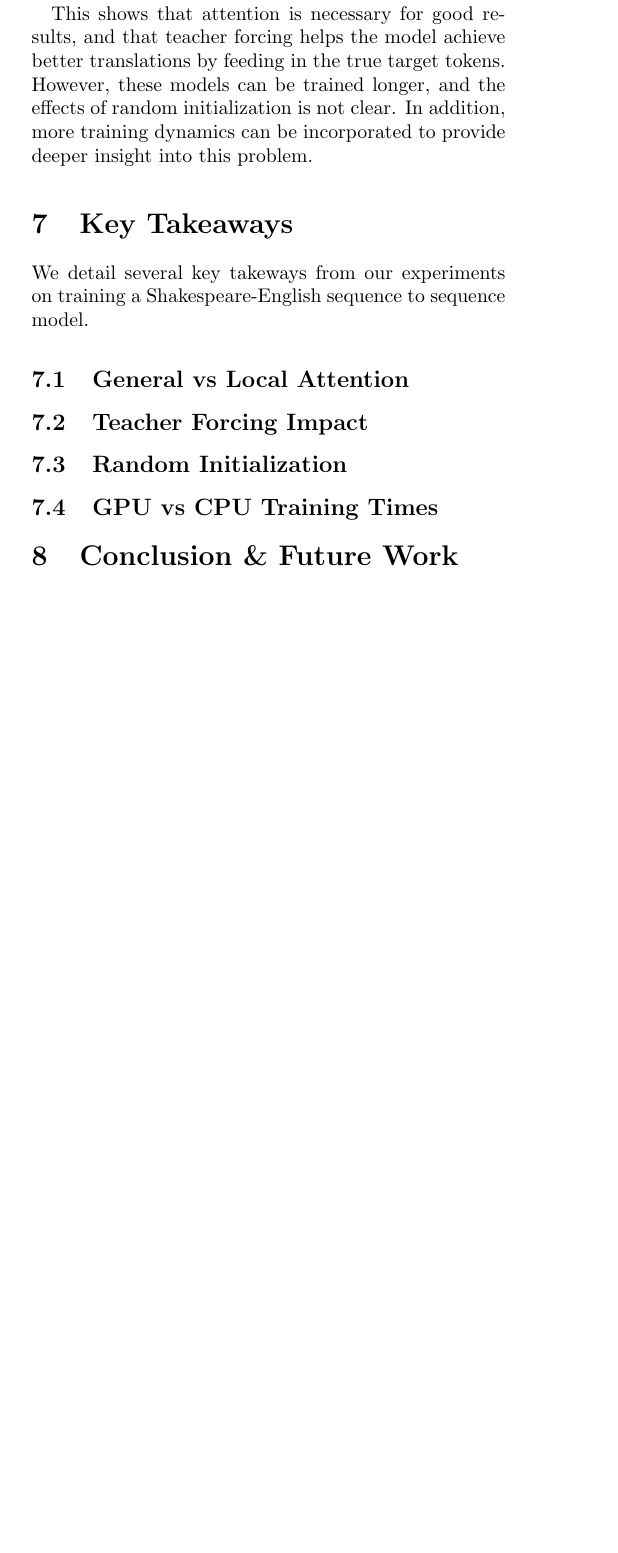
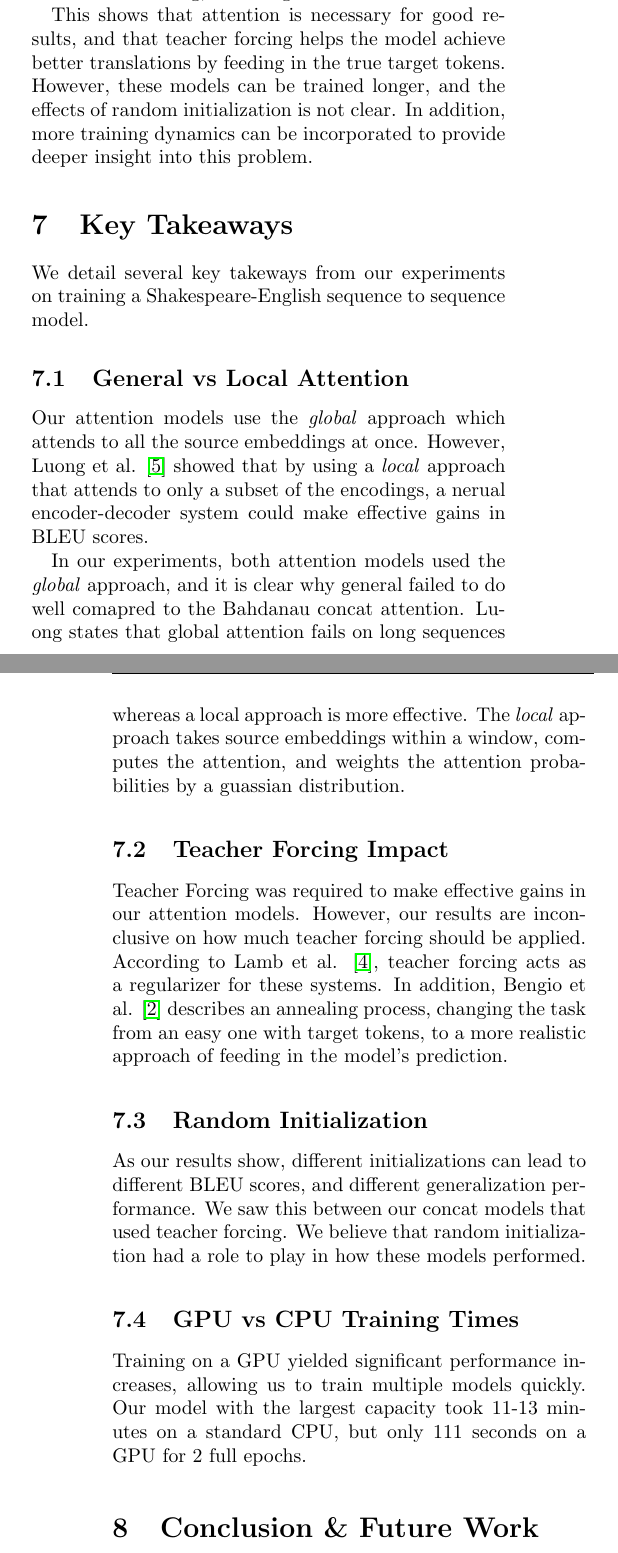
Before and after one commit to nextBillyonair/DLProject, a LaTeX paper (final/final_report.tex): part of one column of page 6 of 11 before the commit and two parts of the columns of pages 6 and 8 of 12 after it, the two joined at a grey line, cut so that both start at the same text, the shorter picture padded with empty space. Compiled offline with pdfLaTeX.

Commit message:
Add content to takeaway and future work

```diff
--- a/final/final_report.tex
+++ b/final/final_report.tex
@@ -682,9 +682,37 @@ be incorporated to provide deeper insight into this problem.
 We detail several key takeways from our experiments on training a
 Shakespeare-English sequence to sequence model.
 \subsection{General vs Local Attention}
+\label{sec:key-attention}
+Our attention models use the \emph{global} approach which attends to all the
+source embeddings at once. However, Luong et al. \cite{luong2015effective}
+showed that by using a \emph{local} approach that attends to only a subset
+of the encodings, a nerual encoder-decoder system could make effective gains in
+BLEU scores.
+
+In our experiments, both attention models used the \emph{global} approach, and
+it is clear why general failed to do well comapred to the Bahdanau concat
+attention. Luong states that global attention fails on long sequences whereas
+a local approach is more effective. The \emph{local} approach takes
+source embeddings within a window, computes the attention, and weights the
+attention probabilities by a guassian distribution.
 \subsection{Teacher Forcing Impact}
+Teacher Forcing was required to make effective gains in our attention models.
+However, our results are inconclusive on how much teacher forcing should be
+applied. According to Lamb et al. \cite{lamb2016professor}, teacher forcing
+acts as a regularizer for these systems. In addition, Bengio et al.
+\cite{DBLP:journals/corr/BengioVJS15} describes an annealing
+process, changing the task from an easy one with target tokens, to a more
+realistic approach of feeding in the model's prediction.
+
 \subsection{Random Initialization}
+As our results show, different initializations can lead to different BLEU
+scores, and different generalization performance. We saw this between our
+concat models that used teacher forcing. We believe that random initialization
+had a role to play in how these models performed.
 \subsection{GPU vs CPU Training Times}
+Training on a GPU yielded significant performance increases, allowing us to
+train multiple models quickly. Our model with the largest capacity took 11-13
+minutes on a standard CPU, but only 111 seconds on a GPU for 2 full epochs.
 %------------------------------------------------
 \section{Conclusion \& Future Work}
 \label{sec:conclusion}
```
Also changed, not shown: final/final_report.bib (+16 -0 lines), final/final_report.pdf, final/final_report.tex (14 more changed lines).
